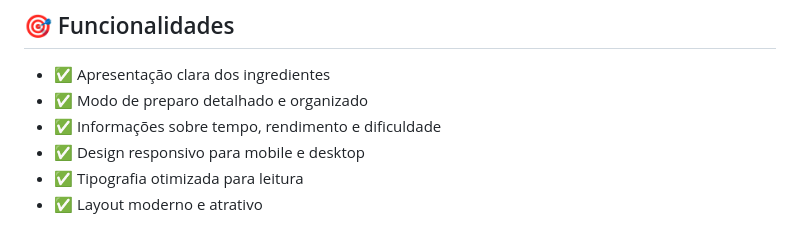
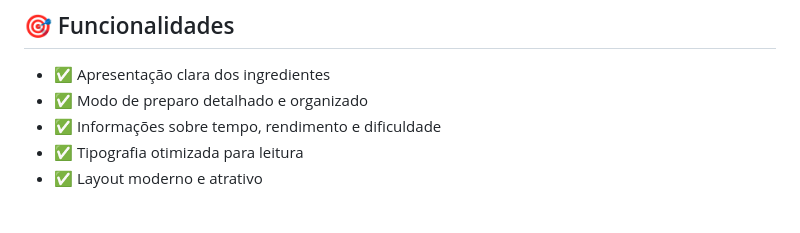
Before and after one commit to Vinicius-Araujo-fullstack/Pagina_de_receita-Rocketseat, a Markdown page: readme.md, the part around the change. Drawn GitHub-style.

```diff
--- a/readme.md
+++ b/readme.md
@@ -46,7 +46,6 @@ Pagina_de_receita-Rocketseat/
 - ✅ Apresentação clara dos ingredientes
 - ✅ Modo de preparo detalhado e organizado
 - ✅ Informações sobre tempo, rendimento e dificuldade
-- ✅ Design responsivo para mobile e desktop
 - ✅ Tipografia otimizada para leitura
 - ✅ Layout moderno e atrativo
 
```
